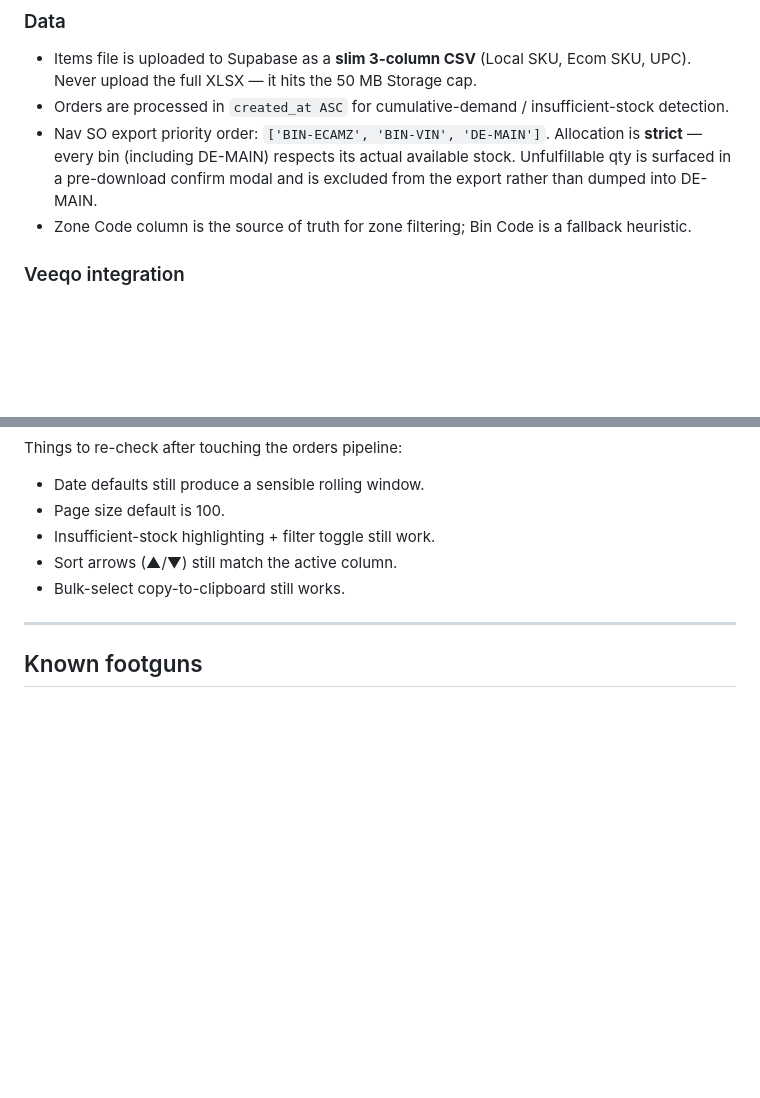
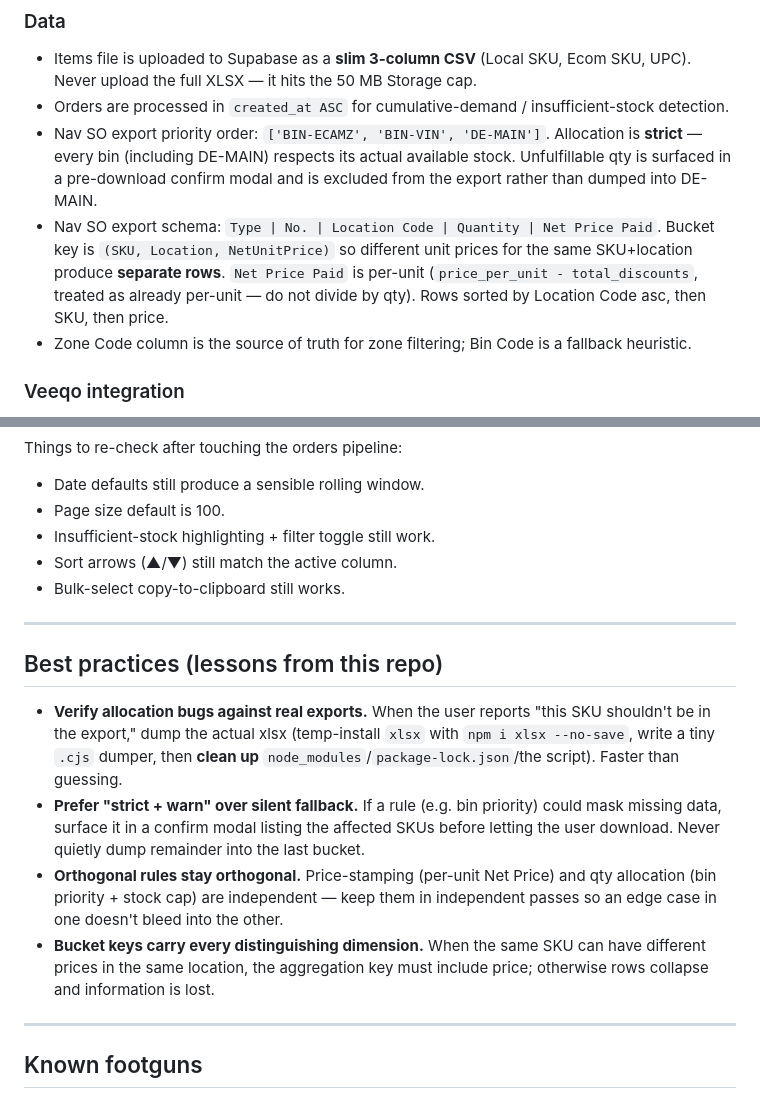
Before and after one commit to Roblesmau/veeqo-to-nav, a Markdown page: CLAUDE.md, 2 parts joined by grey strips. GitHub-like rendering; blank space fills up the shorter version.

Commit message:
Document Nav SO export schema + bucket-key/strict-allocation lessons
Co-Authored-By: Claude Opus 4.7 (1M context) <noreply@anthropic.com>

```diff
--- a/CLAUDE.md
+++ b/CLAUDE.md
@@ -50,6 +50,7 @@ Same domain → no CORS, no second platform.
 - Items file is uploaded to Supabase as a **slim 3-column CSV** (Local SKU, Ecom SKU, UPC). Never upload the full XLSX — it hits the 50 MB Storage cap.
 - Orders are processed in `created_at ASC` for cumulative-demand / insufficient-stock detection.
 - Nav SO export priority order: `['BIN-ECAMZ', 'BIN-VIN', 'DE-MAIN']`. Allocation is **strict** — every bin (including DE-MAIN) respects its actual available stock. Unfulfillable qty is surfaced in a pre-download confirm modal and is excluded from the export rather than dumped into DE-MAIN.
+- Nav SO export schema: `Type | No. | Location Code | Quantity | Net Price Paid`. Bucket key is `(SKU, Location, NetUnitPrice)` so different unit prices for the same SKU+location produce **separate rows**. `Net Price Paid` is per-unit (`price_per_unit - total_discounts`, treated as already per-unit — do not divide by qty). Rows sorted by Location Code asc, then SKU, then price.
 - Zone Code column is the source of truth for zone filtering; Bin Code is a fallback heuristic.
 
 ### Veeqo integration
@@ -81,6 +82,15 @@ Things to re-check after touching the orders pipeline:
 
 ---
 
+## Best practices (lessons from this repo)
+
+- **Verify allocation bugs against real exports.** When the user reports "this SKU shouldn't be in the export," dump the actual xlsx (temp-install `xlsx` with `npm i xlsx --no-save`, write a tiny `.cjs` dumper, then **clean up** `node_modules`/`package-lock.json`/the script). Faster than guessing.
+- **Prefer "strict + warn" over silent fallback.** If a rule (e.g. bin priority) could mask missing data, surface it in a confirm modal listing the affected SKUs before letting the user download. Never quietly dump remainder into the last bucket.
+- **Orthogonal rules stay orthogonal.** Price-stamping (per-unit Net Price) and qty allocation (bin priority + stock cap) are independent — keep them in independent passes so an edge case in one doesn't bleed into the other.
+- **Bucket keys carry every distinguishing dimension.** When the same SKU can have different prices in the same location, the aggregation key must include price; otherwise rows collapse and information is lost.
+
+---
+
 ## Known footguns
 
 - `new URL('/api/...')` throws — pass `window.location.origin` as the base.
```
